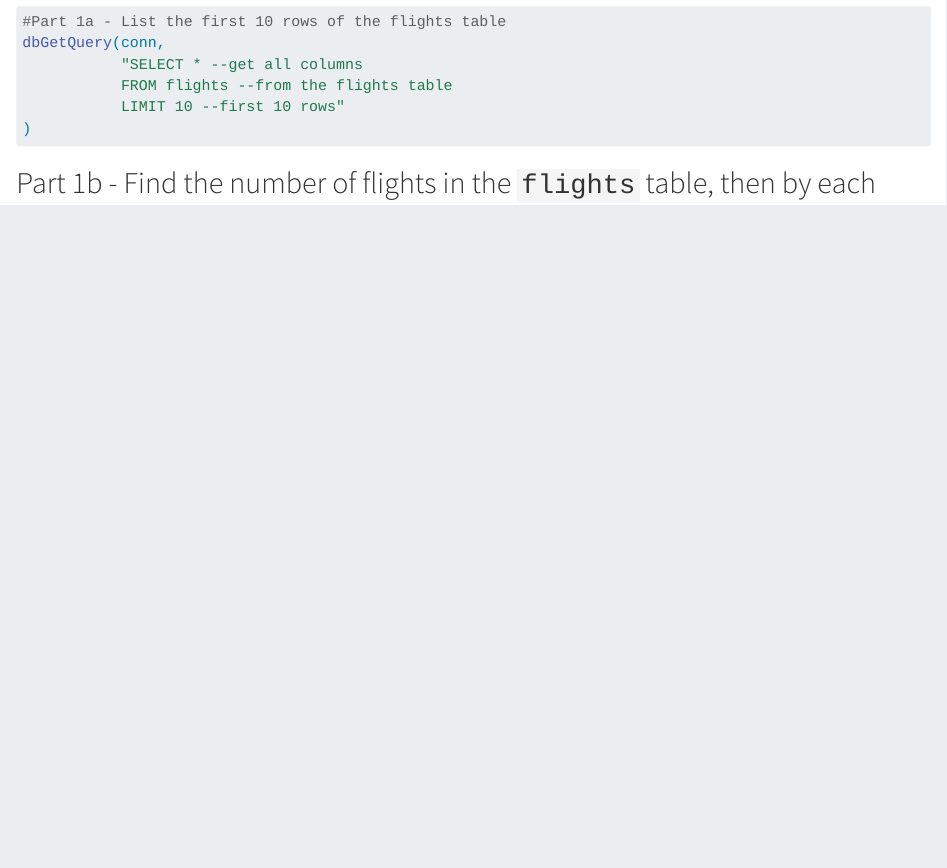
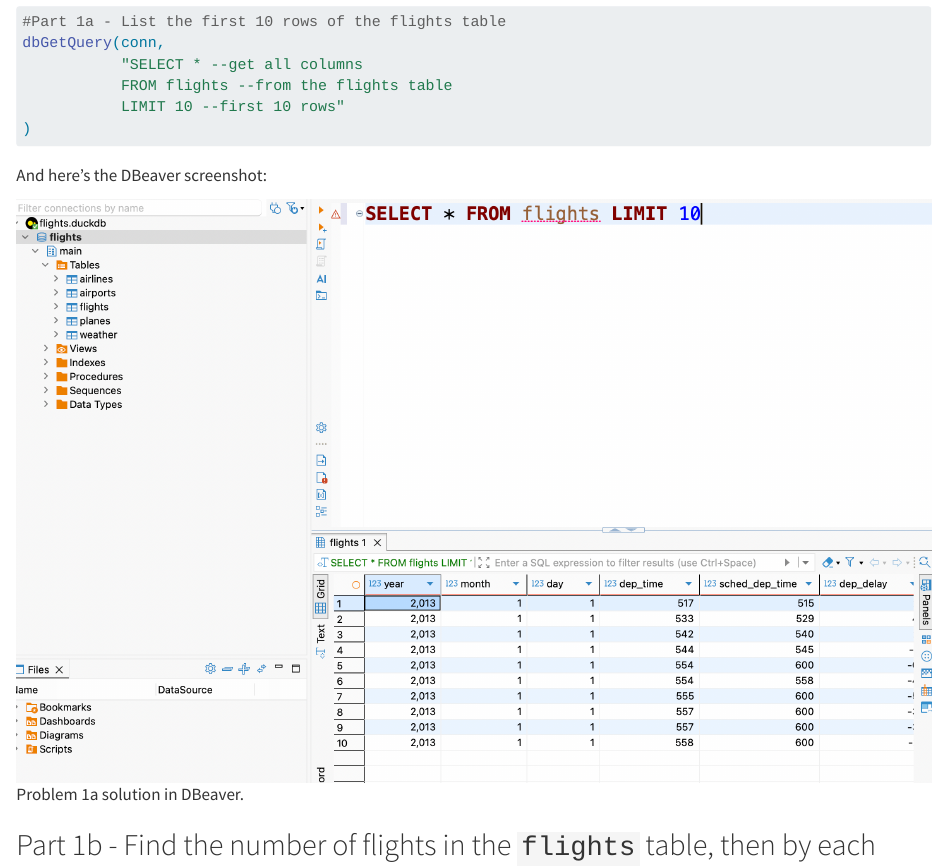
Before and after one commit to rstagner/SQL_HW, a Quarto document (SQL_HW_RMS.qmd): the page in a window 1100 px wide, from 690 px down. Rendered offline with R 4.5, knitr and Pandoc in place of Quarto, with nearby package versions; the code chunks are not run, so their results and figures are left out.

Commit message:
Save DBeaver screenshot for 1a and insert into QMD file

````diff
--- a/SQL_HW_RMS.qmd
+++ b/SQL_HW_RMS.qmd
@@ -41,6 +41,10 @@ dbGetQuery(conn,
            LIMIT 10 --first 10 rows"
 )
 ```
+
+And here's the DBeaver screenshot:
+
+![Problem 1a solution in DBeaver.](Images/DBeaver_1a.png)
 
 ## Part 1b - Find the number of flights in the `flights` table, then by each carrier
 
````
Also changed, not shown: Images/DBeaver_1a.png (added), SQL_HW_RMS.qmd (2 more changed lines), 1 other file.
